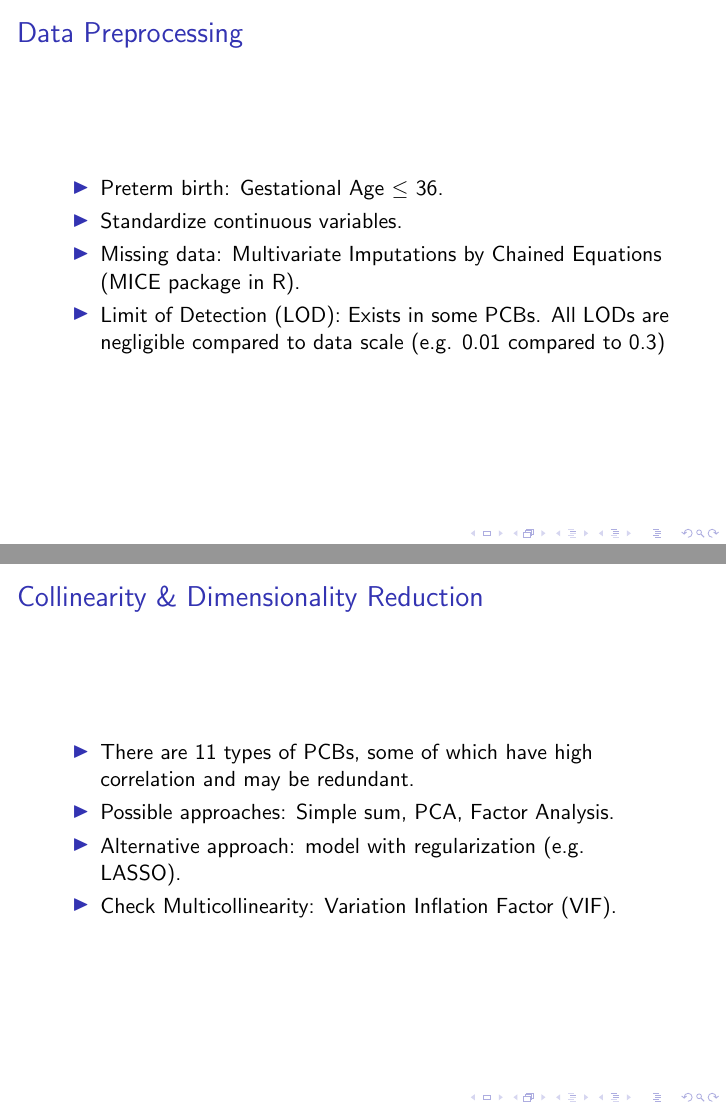
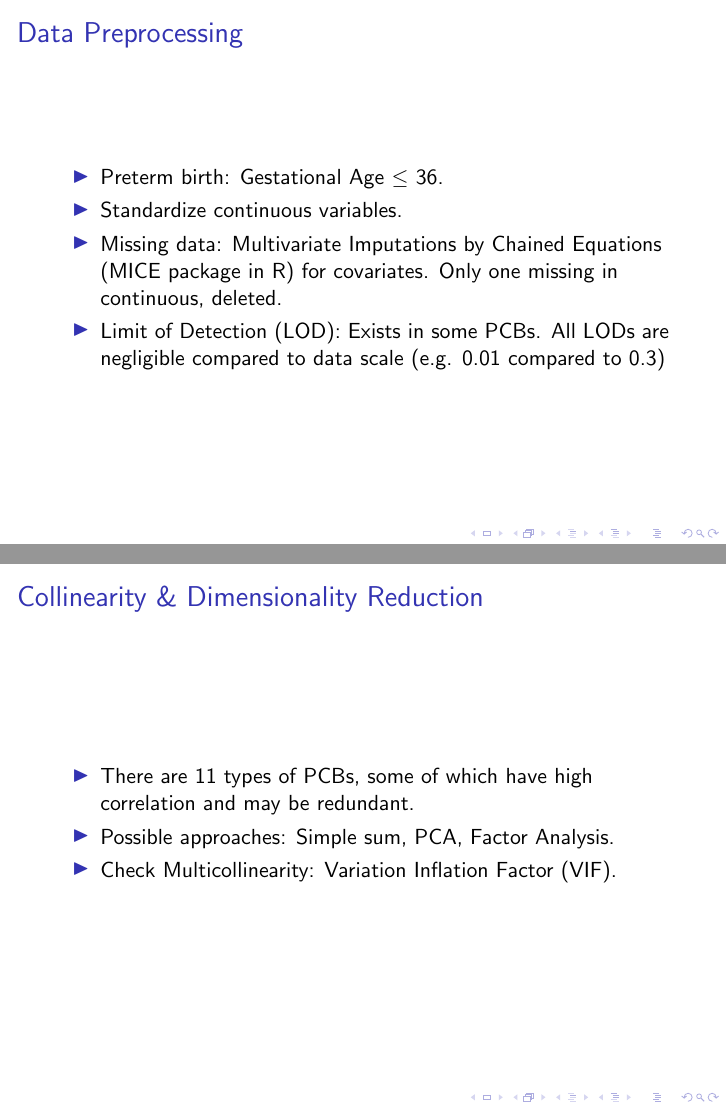
Before and after one commit to STA-723/case-study-1-team-1, LaTeX slides (presentation/main.tex): pages 6 and 10 of 25 before the commit and pages 6 and 9 of 24 after it, joined at a grey line. Compiled offline with pdfLaTeX.

Commit message:
updated presentation

```diff
--- a/presentation/main.tex
+++ b/presentation/main.tex
@@ -43,7 +43,7 @@
 \pause
 \item Standardize continuous variables.
 \pause
-\item Missing data: Multivariate Imputations by Chained Equations (MICE package in R).
+\item Missing data: Multivariate Imputations by Chained Equations (MICE package in R) for covariates. Only one missing in continuous, deleted.
 \pause
 \item Limit of Detection (LOD): Exists in some PCBs. All LODs are negligible compared to data scale (e.g. 0.01 compared to 0.3)
 
@@ -61,8 +61,6 @@
 \item There are 11 types of PCBs, some of which have high correlation and may be redundant.
 \pause
 \item Possible approaches: Simple sum, PCA, Factor Analysis.
-\pause
-\item Alternative approach: model with regularization (e.g. LASSO).
 \pause
 \item Check Multicollinearity: Variation Inflation Factor (VIF).
 
```
Also changed, not shown: presentation/main.pdf, 13 other files.
